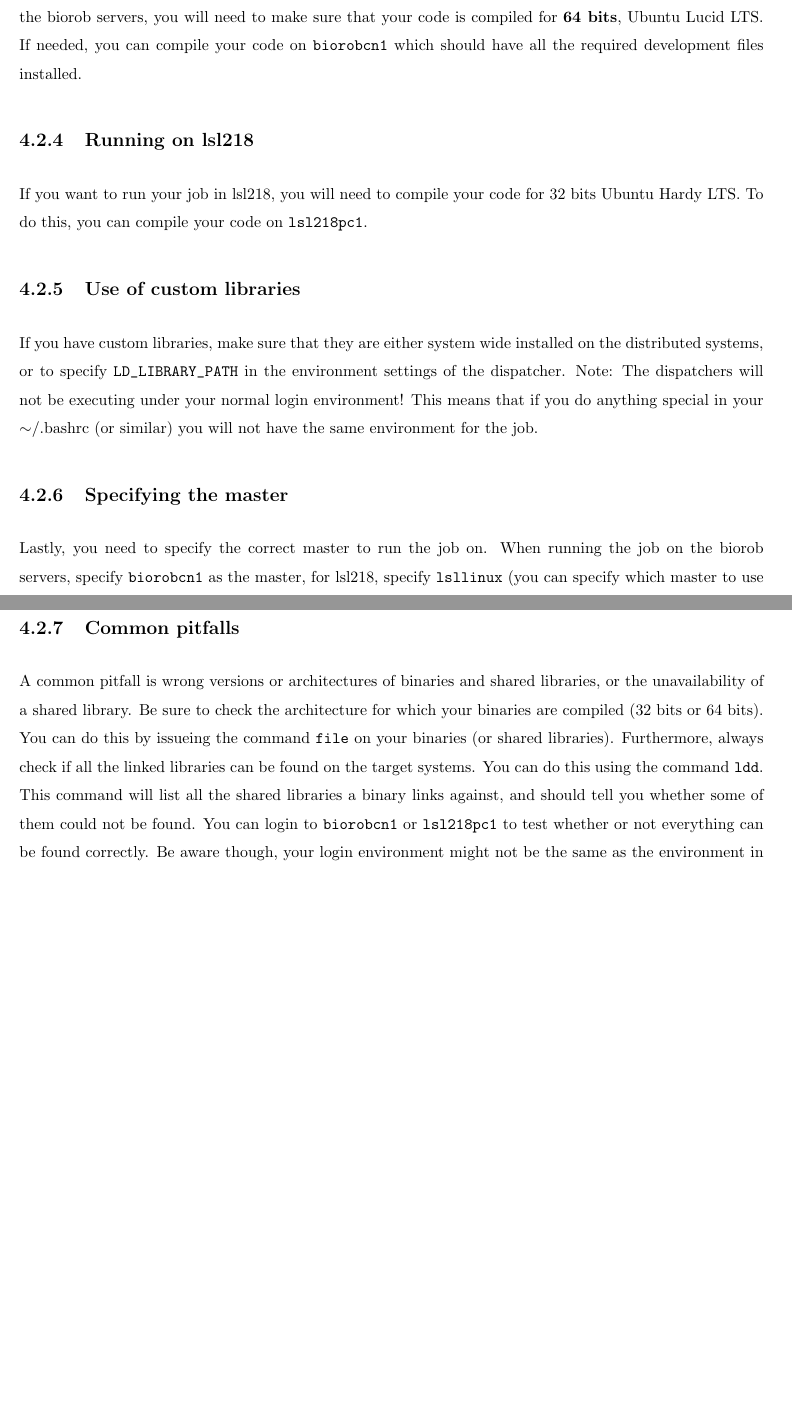
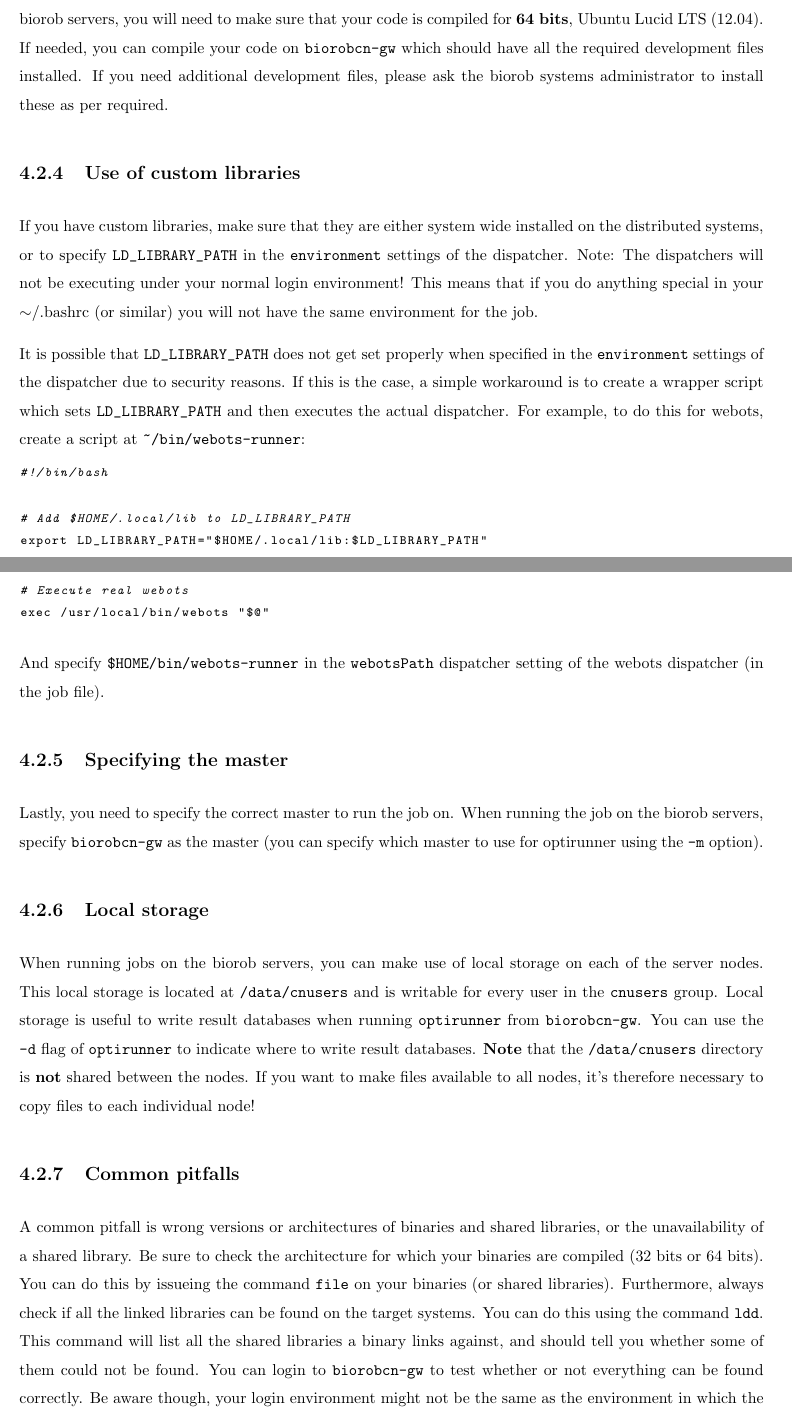
Before and after one commit to codyn-net/optimization-documentation, a LaTeX document (concept/concept.tex): two parts of pages 27 and 28 of 29 before the commit and two parts of pages 27 and 28 of 30 after it, joined at a grey line, cut so that both start at the same text, the shorter picture padded with empty space. Compiled offline with pdfLaTeX.

Commit message:
Updated for new settings and urls

```diff
--- a/concept/concept.tex
+++ b/concept/concept.tex
@@ -1006,28 +1024,53 @@ of the job specification.
 \subsection{Running on the biorob servers}
 You will need to make sure that your job can run on the distributed
 systems. If you want to run a job on the biorob servers, you will need to make
-sure that your code is compiled for \textbf{64 bits}, Ubuntu Lucid LTS.
-If needed, you can compile your code on \verb!biorobcn1! which should have all
-the required development files installed.
-
-\subsection{Running on lsl218}
-If you want to run your job in lsl218, you will
-need to compile your code for 32 bits Ubuntu Hardy LTS. To do this, you can
-compile your code on \verb!lsl218pc1!.
+sure that your code is compiled for \textbf{64 bits}, Ubuntu Lucid LTS (12.04).
+If needed, you can compile your code on \verb!biorobcn-gw! which should have all
+the required development files installed. If you need additional development
+files, please ask the biorob systems administrator to install these as per required.
 
 \subsection{Use of custom libraries}
 If you have custom libraries, make sure
 that they are either system wide installed on the distributed systems, or to
-specify \verb!LD_LIBRARY_PATH! in the environment settings of the dispatcher.
+specify \verb!LD_LIBRARY_PATH! in the \verb!environment! settings of the dispatcher.
 Note: The dispatchers will not be executing under your normal login
 environment! This means that if you do anything special in your $\sim$/.bashrc
 (or similar) you will not have the same environment for the job.
 
+It is possible that \verb!LD_LIBRARY_PATH! does not get set properly when specified
+in the \verb!environment! settings of the dispatcher due to security reasons. If
+this is the case, a simple workaround is to create a wrapper script which sets
+\verb!LD_LIBRARY_PATH! and then executes the actual dispatcher. For example,
+to do this for webots, create a script at \verb!~/bin/webots-runner!:
+
+\begin{lstlisting}[language=sh]
+#!/bin/bash
+
+# Add $HOME/.local/lib to LD_LIBRARY_PATH
+export LD_LIBRARY_PATH="$HOME/.local/lib:$LD_LIBRARY_PATH"
+
+# Execute real webots
+exec /usr/local/bin/webots "$@"
+\end{lstlisting}
+
+And specify \verb!$HOME/bin/webots-runner! in the \verb!webotsPath! dispatcher
+setting of the webots dispatcher (in the job file).
+
 \subsection{Specifying the master}
 Lastly, you need to specify the correct master to run the job on. When running
-the job on the biorob servers, specify \verb!biorobcn1! as the master, for
-lsl218, specify \verb!lsllinux! (you can specify which master to use for
-optirunner using the \verb!-m! option).
+the job on the biorob servers, specify \verb!biorobcn-gw! as the master (you
+can specify which master to use for optirunner using the \verb!-m! option).
+
+\subsection{Local storage}
+When running jobs on the biorob servers, you can make use of local storage
+on each of the server nodes. This local storage is located at \verb!/data/cnusers!
+and is writable for every user in the \verb!cnusers! group. Local storage is
+useful to write result databases when running \verb!optirunner! from
+\verb!biorobcn-gw!. You can use the \verb!-d! flag of \verb!optirunner! to
+indicate where to write result databases. \textbf{Note} that the
+\verb!/data/cnusers! directory is \textbf{not} shared between the nodes. If you
+want to make files available to all nodes, it's therefore necessary to copy
+files to each individual node!
 
 \subsection{Common pitfalls}
 A common pitfall is wrong versions or architectures of binaries and shared
@@ -1038,7 +1081,7 @@ libraries). Furthermore, always check if all the linked libraries can be found
 on the target systems. You can do this using the command \verb!ldd!. This
 command will list all the shared libraries a binary links against, and should
 tell you whether some of them could not be found. You can login to
-\verb!biorobcn1! or \verb!lsl218pc1! to test whether or not everything can
+\verb!biorobcn-gw! to test whether or not everything can
 be found correctly. Be aware though, your login environment might not be the
 same as the environment in which the job is executed (be sure to check for
 custom libraries that they can also be found when running the job!).
```
Also changed, not shown: concept/concept.tex (41 more changed lines).
